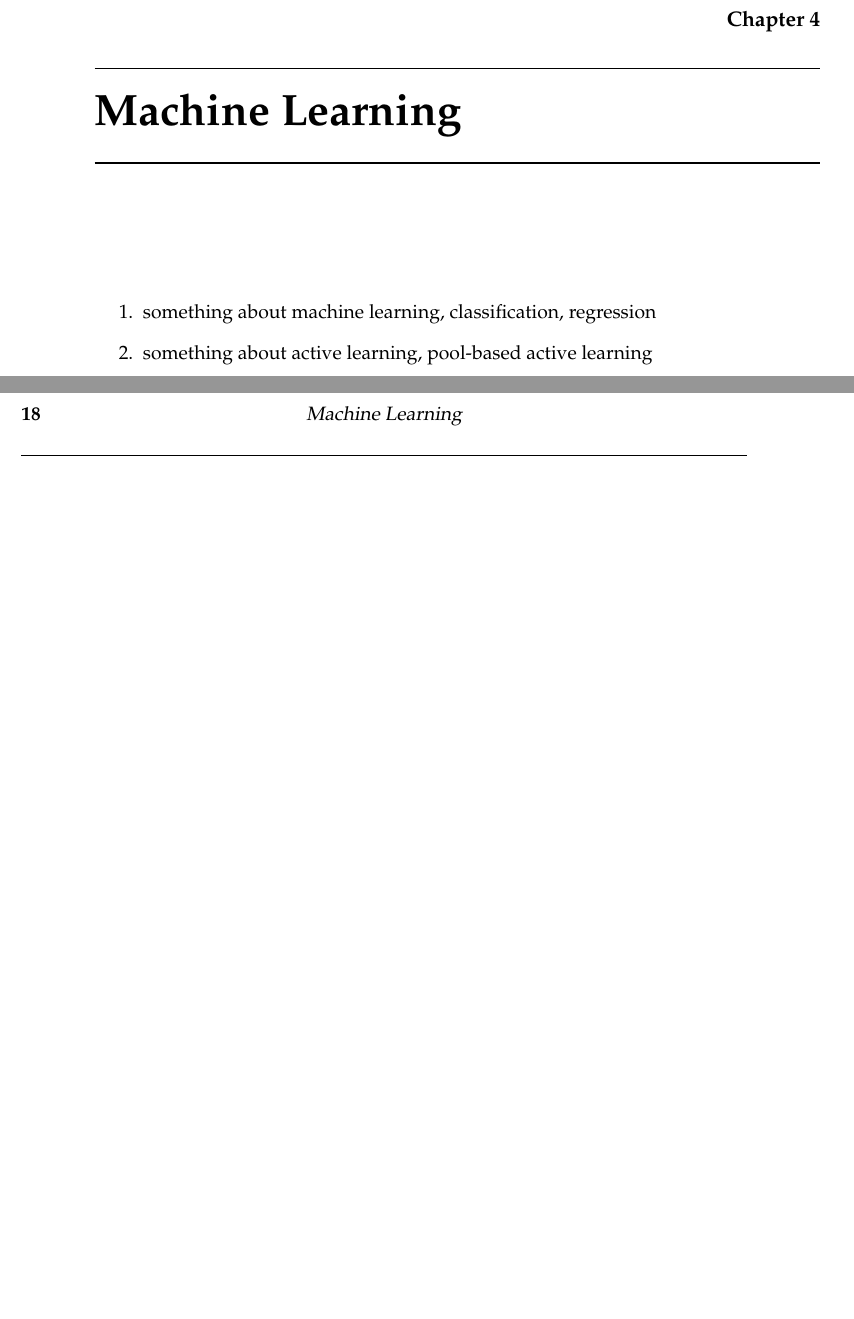
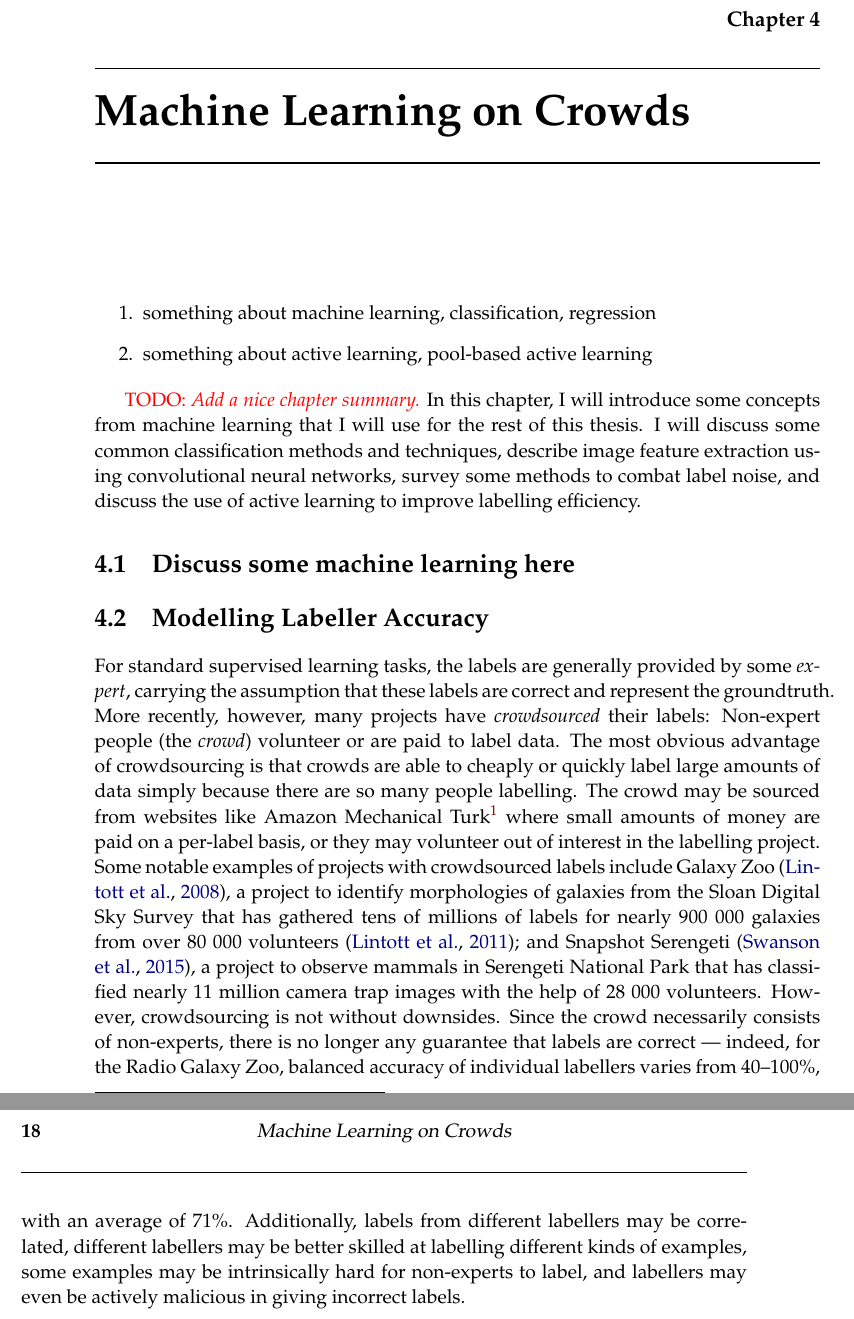
Before and after one commit to chengsoonong/crowdastro, a LaTeX thesis (tex/thesis/thesis.tex, which reads tex/thesis/3_ml.tex): two parts of pages 29 and 30 of 44, joined at a grey line, cut so that both start at the same text, the shorter picture padded with empty space. Compiled offline with pdfLaTeX; a LaTeX package or settings file that is missing is left out.

Commit message:
Some writing about crowdsourcing.

```diff
--- a/tex/thesis/3_ml.tex
+++ b/tex/thesis/3_ml.tex
@@ -1,6 +1,44 @@
-\chapter{Machine Learning}
+%!tex root=thesis.tex
+\chapter{Machine Learning on Crowds}
 
 \begin{enumerate}
     \item something about machine learning, classification, regression
     \item something about active learning, pool-based active learning
 \end{enumerate}
+
+\todo{Add a nice chapter summary.} In this chapter, I will introduce some
+concepts from machine learning that I will use for the rest of this thesis. I
+will discuss some common classification methods and techniques, describe image
+feature extraction using convolutional neural networks, survey some methods to
+combat label noise, and discuss the use of active learning to improve labelling
+efficiency.
+
+\section{Discuss some machine learning here}
+
+\section{Modelling Labeller Accuracy}
+
+    For standard supervised learning tasks, the labels are generally provided by
+    some \emph{expert}, carrying the assumption that these labels are correct
+    and represent the groundtruth. More recently, however, many projects have
+    \emph{crowdsourced} their labels: Non-expert people (the \emph{crowd})
+    volunteer or are paid to label data. The most obvious advantage of
+    crowdsourcing is that crowds are able to cheaply or quickly label large
+    amounts of data simply because there are so many people labelling. The crowd
+    may be sourced from websites like Amazon Mechanical
+    Turk\footnote{\url{http://mturk.com}} where small amounts of money are paid
+    on a per-label basis, or they may volunteer out of interest in the labelling
+    project. Some notable examples of projects with crowdsourced labels include
+    Galaxy Zoo \citep{lintott08}, a project to identify morphologies of galaxies
+    from the Sloan Digital Sky Survey that has gathered tens of millions of
+    labels for nearly 900 000 galaxies from over 80 000 volunteers
+    \citep{lintott11}; and Snapshot Serengeti \citep{swanson15}, a project to
+    observe mammals in Serengeti National Park that has classified nearly 11
+    million camera trap images with the help of 28 000 volunteers. However,
+    crowdsourcing is not without downsides. Since the crowd necessarily consists
+    of non-experts, there is no longer any guarantee that labels are correct ---
+    indeed, for the Radio Galaxy Zoo, balanced accuracy of individual labellers
+    varies from 40--100\%, with an average of 71\%. Additionally, labels from
+    different labellers may be correlated, different labellers may be better
+    skilled at labelling different kinds of examples, some examples may be
+    intrinsically hard for non-experts to label, and labellers may even be
+    actively malicious in giving incorrect labels.
```
Also changed, not shown: tex/papers.bib (+39 -0 lines).
